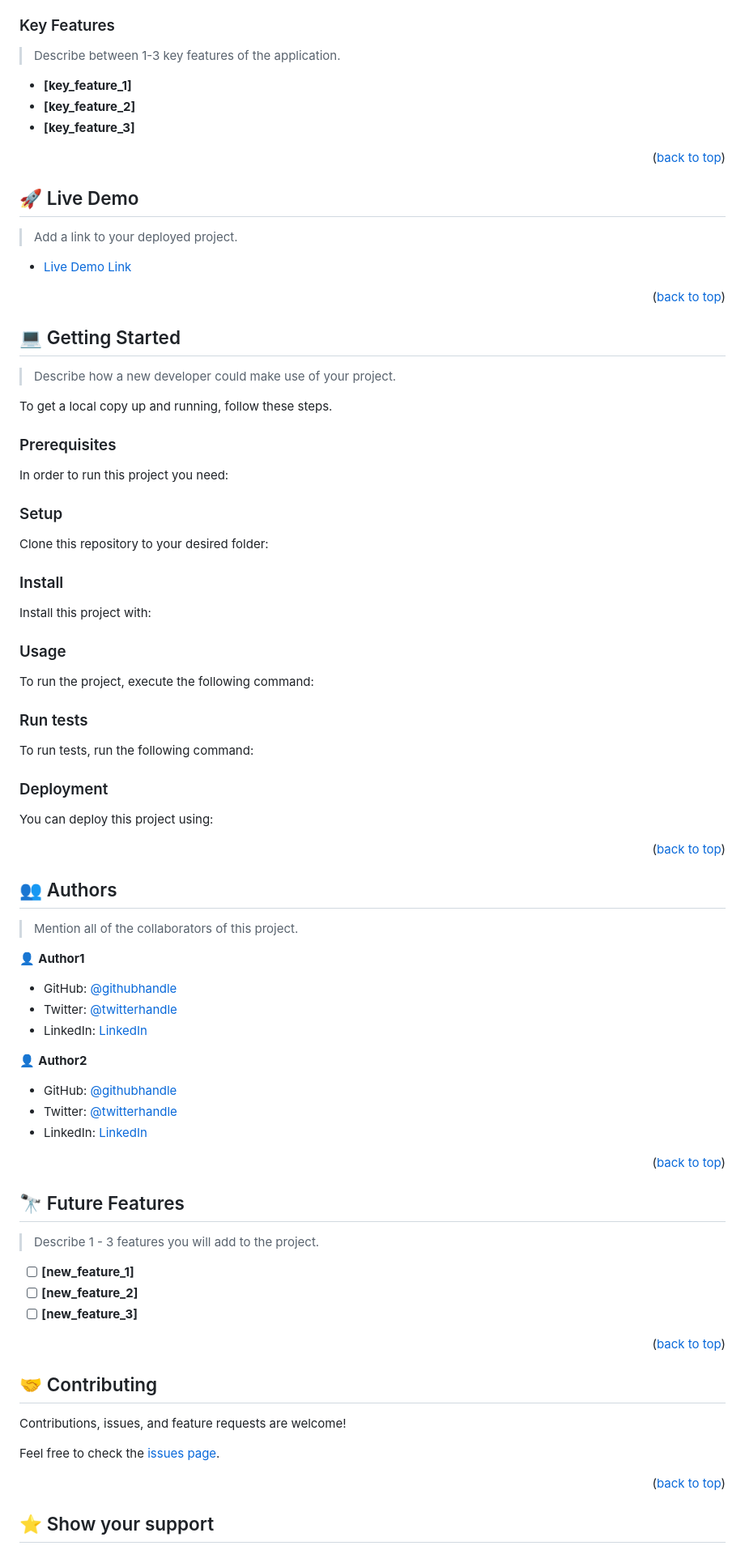
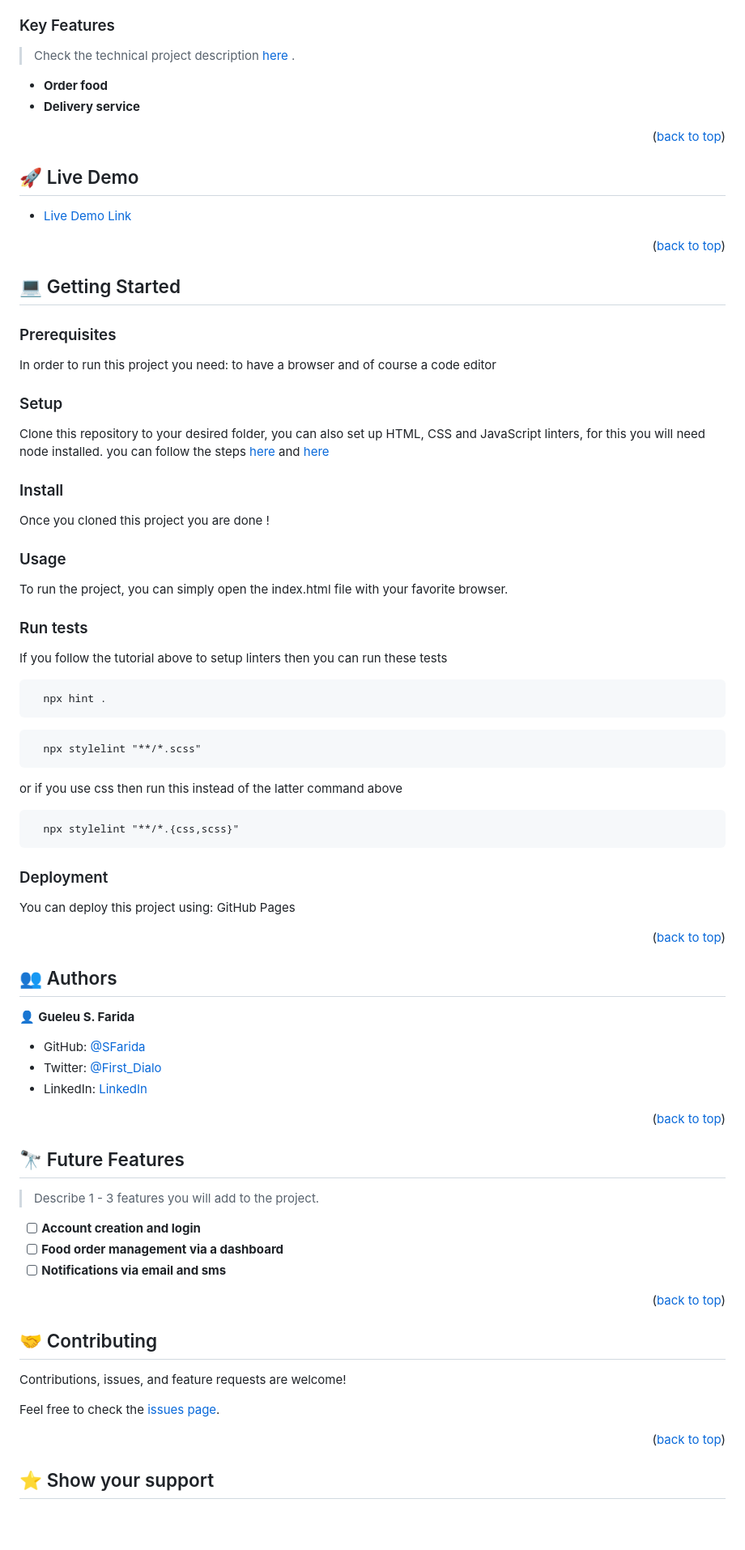
Before and after one commit to SFarida/abijanais, a Markdown page: README.md, the part around one of its changes. Shown at 81% size. Drawn GitHub-style; blank space fills up the shorter version.

Commit message:
Update readme file with project description

````diff
--- a/README.md
+++ b/README.md
@@ -82,11 +80,10 @@ After you're finished please remove all the comments and instructions!
 
 ### Key Features <a name="key-features"></a>
 
-> Describe between 1-3 key features of the application.
+> Check the technical project description [here](https://www.loom.com/share/e47b12fad96a4d9d8293bfb38e8010cf) .
 
-- **[key_feature_1]**
-- **[key_feature_2]**
-- **[key_feature_3]**
+- **Order food**
+- **Delivery service**
 
 <p align="right">(<a href="#readme-top">back to top</a>)</p>
 
@@ -94,9 +91,7 @@ After you're finished please remove all the comments and instructions!
 
 ## 🚀 Live Demo <a name="live-demo"></a>
 
-> Add a link to your deployed project.
-
-- [Live Demo Link](https://yourdeployedapplicationlink.com)
+- [Live Demo Link](https://sfarida.github.io/abijanais/)
 
 <p align="right">(<a href="#readme-top">back to top</a>)</p>
 
@@ -104,13 +99,9 @@ After you're finished please remove all the comments and instructions!
 
 ## 💻 Getting Started <a name="getting-started"></a>
 
-> Describe how a new developer could make use of your project.
-
-To get a local copy up and running, follow these steps.
-
 ### Prerequisites
 
-In order to run this project you need:
+In order to run this project you need: to have a browser and of course a code editor
 
 <!--
 Example command:
@@ -122,7 +113,7 @@ Example command:
 
 ### Setup
 
-Clone this repository to your desired folder:
+Clone this repository to your desired folder, you can also set up HTML, CSS and JavaScript linters, for this you will need node installed. you can follow the steps [here](https://github.com/microverseinc/linters-config/tree/master/html-css) and [here](https://github.com/microverseinc/linters-config/tree/master/javascript)
 
 <!--
 Example commands:
@@ -135,7 +126,7 @@ Example commands:
 
 ### Install
 
-Install this project with:
+Once you cloned this project you are done !
 
 <!--
 Example command:
@@ -148,7 +139,7 @@ Example command:
 
 ### Usage
 
-To run the project, execute the following command:
+To run the project, you can simply open the index.html file with your favorite browser.
 
 <!--
 Example command:
@@ -160,19 +151,24 @@ Example command:
 
 ### Run tests
 
-To run tests, run the following command:
+If you follow the tutorial above to setup linters then you can run these tests
 
-<!--
-Example command:
+```$
+  npx hint .
+```
+```$
+  npx stylelint "**/*.scss"
+```
 
-```sh
-  bin/rails test test/models/article_test.rb
+or if you use css then run this instead of the latter command above
+
+```$
+  npx stylelint "**/*.{css,scss}"
 ```
---->
 
 ### Deployment
 
-You can deploy this project using:
+You can deploy this project using: GitHub Pages
 
 <!--
 Example:
@@ -188,19 +184,11 @@ Example:
 
 ## 👥 Authors <a name="authors"></a>
 
-> Mention all of the collaborators of this project.
+👤 **Gueleu S. Farida**
 
-👤 **Author1**
-
-- GitHub: [@githubhandle](https://github.com/githubhandle)
-- Twitter: [@twitterhandle](https://twitter.com/twitterhandle)
-- LinkedIn: [LinkedIn](https://linkedin.com/in/linkedinhandle)
-
-👤 **Author2**
-
-- GitHub: [@githubhandle](https://github.com/githubhandle)
-- Twitter: [@twitterhandle](https://twitter.com/twitterhandle)
-- LinkedIn: [LinkedIn](https://linkedin.com/in/linkedinhandle)
+- GitHub: [@SFarida](https://github.com/SFarida)
+- Twitter: [@First_Dialo](https://twitter.com/First_Dialo)
+- LinkedIn: [LinkedIn](https://linkedin.com/in/farida-gueleu/)
 
 <p align="right">(<a href="#readme-top">back to top</a>)</p>
 
@@ -210,9 +198,9 @@ Example:
 
 > Describe 1 - 3 features you will add to the project.
 
-- [ ] **[new_feature_1]**
-- [ ] **[new_feature_2]**
-- [ ] **[new_feature_3]**
+- [ ] **Account creation and login**
+- [ ] **Food order management via a dashboard**
+- [ ] **Notifications via email and sms**
 
 <p align="right">(<a href="#readme-top">back to top</a>)</p>
 
````
Also changed, not shown: other parts of README.md (+6 -18 lines).
